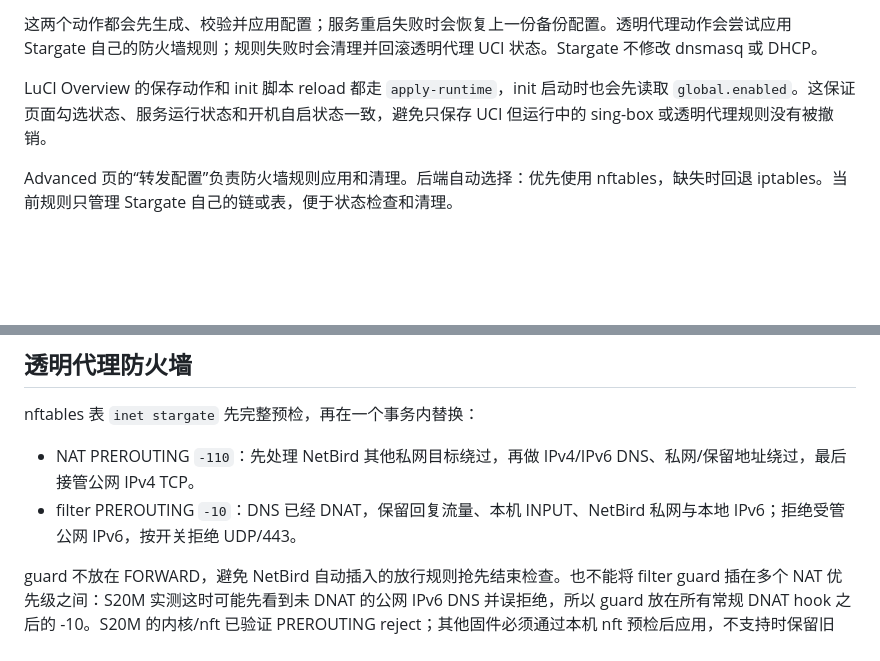
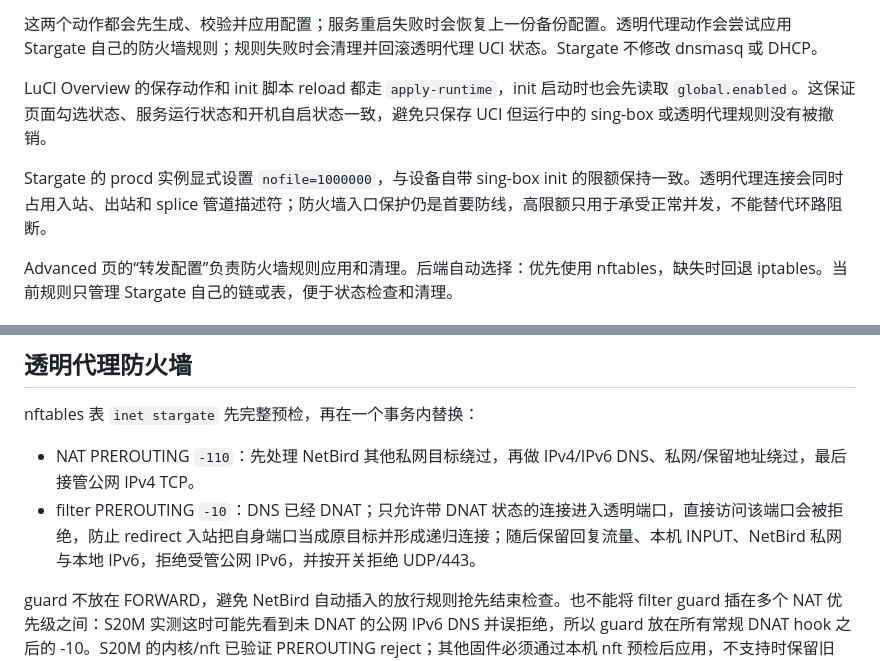
Before and after one commit to zji996/stargate, a Markdown page: docs/reference/architecture.md, 2 parts joined by grey strips. GitHub-like rendering; blank space fills up the shorter version.

```diff
--- a/docs/reference/architecture.md
+++ b/docs/reference/architecture.md
@@ -80,6 +80,8 @@ LuCI 版后端还提供两个显式启动动作：
 
 LuCI Overview 的保存动作和 init 脚本 reload 都走 `apply-runtime`，init 启动时也会先读取 `global.enabled`。这保证页面勾选状态、服务运行状态和开机自启状态一致，避免只保存 UCI 但运行中的 sing-box 或透明代理规则没有被撤销。
 
+Stargate 的 procd 实例显式设置 `nofile=1000000`，与设备自带 sing-box init 的限额保持一致。透明代理连接会同时占用入站、出站和 splice 管道描述符；防火墙入口保护仍是首要防线，高限额只用于承受正常并发，不能替代环路阻断。
+
 Advanced 页的“转发配置”负责防火墙规则应用和清理。后端自动选择：优先使用 nftables，缺失时回退 iptables。当前规则只管理 Stargate 自己的链或表，便于状态检查和清理。
 
 ### NetBird 接管边界
@@ -152,7 +154,7 @@ IP 规则只能检查当时已知的目标 IP；DNS 使用域名策略，不能
 nftables 表 `inet stargate` 先完整预检，再在一个事务内替换：
 
 - NAT PREROUTING `-110`：先处理 NetBird 其他私网目标绕过，再做 IPv4/IPv6 DNS、私网/保留地址绕过，最后接管公网 IPv4 TCP。
-- filter PREROUTING `-10`：DNS 已经 DNAT，保留回复流量、本机 INPUT、NetBird 私网与本地 IPv6；拒绝受管公网 IPv6，按开关拒绝 UDP/443。
+- filter PREROUTING `-10`：DNS 已经 DNAT；只允许带 DNAT 状态的连接进入透明端口，直接访问该端口会被拒绝，防止 redirect 入站把自身端口当成原目标并形成递归连接；随后保留回复流量、本机 INPUT、NetBird 私网与本地 IPv6，拒绝受管公网 IPv6，并按开关拒绝 UDP/443。
 
 guard 不放在 FORWARD，避免 NetBird 自动插入的放行规则抢先结束检查。也不能将 filter guard 插在多个 NAT 优先级之间：S20M 实测这时可能先看到未 DNAT 的公网 IPv6 DNS 并误拒绝，所以 guard 放在所有常规 DNAT hook 之后的 -10。S20M 的内核/nft 已验证 PREROUTING reject；其他固件必须通过本机 nft 预检后应用，不支持时保留旧表。Stargate 不增加其他服务的 INPUT/FORWARD 授权。
 
```
Also changed, not shown: docs/current.md (+1 -0 lines), docs/reference/deployment-notes.md (+1 -1 lines).
